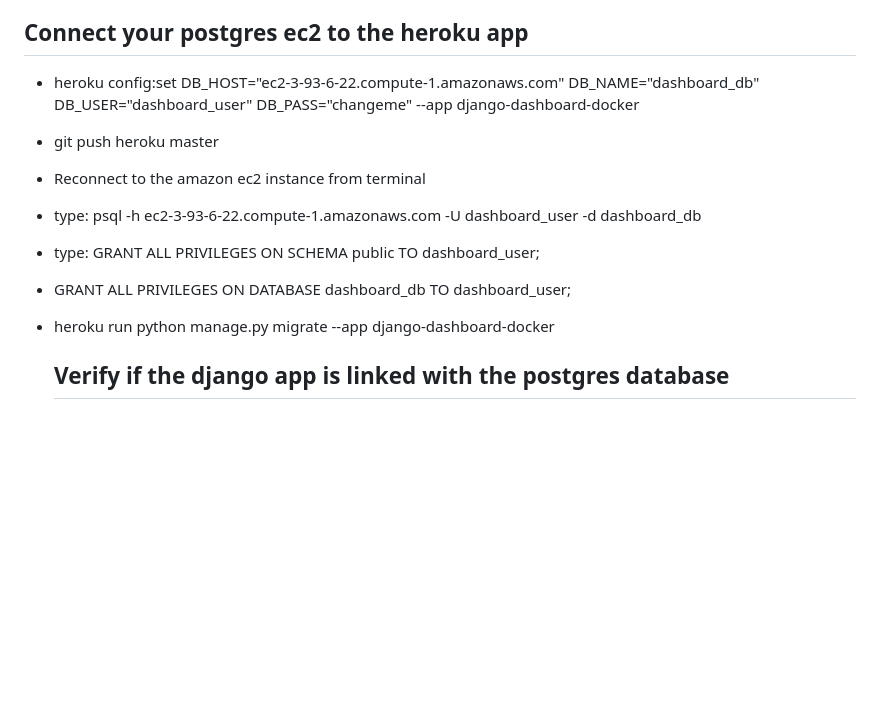
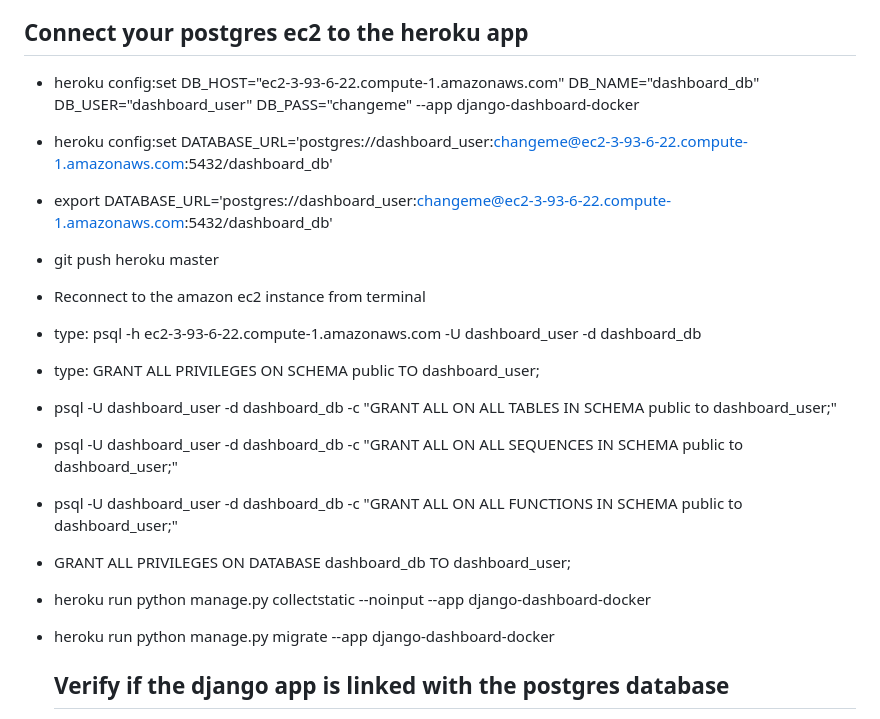
Before and after one commit to Anonymous1223334444/django_dashboard, a Markdown page: README.md, the part around the change. GitHub-like rendering; blank space fills up the shorter version.

```diff
--- a/README.md
+++ b/README.md
@@ -108,11 +108,17 @@
 
   ## Connect your postgres ec2 to the heroku app
   - heroku config:set DB_HOST="ec2-3-93-6-22.compute-1.amazonaws.com" DB_NAME="dashboard_db" DB_USER="dashboard_user" DB_PASS="changeme" --app django-dashboard-docker
+  - heroku config:set DATABASE_URL='postgres://dashboard_user:changeme@ec2-3-93-6-22.compute-1.amazonaws.com:5432/dashboard_db'
+  - export DATABASE_URL='postgres://dashboard_user:changeme@ec2-3-93-6-22.compute-1.amazonaws.com:5432/dashboard_db'
   - git push heroku master
   - Reconnect to the amazon ec2 instance from terminal
   - type: psql -h ec2-3-93-6-22.compute-1.amazonaws.com -U dashboard_user -d dashboard_db
   - type: GRANT ALL PRIVILEGES ON SCHEMA public TO dashboard_user;
+  - psql -U dashboard_user -d dashboard_db -c "GRANT ALL ON ALL TABLES IN SCHEMA public to dashboard_user;"
+  - psql -U dashboard_user -d dashboard_db -c "GRANT ALL ON ALL SEQUENCES IN SCHEMA public to dashboard_user;"
+  - psql -U dashboard_user -d dashboard_db -c "GRANT ALL ON ALL FUNCTIONS IN SCHEMA public to dashboard_user;"
   - GRANT ALL PRIVILEGES ON DATABASE dashboard_db TO dashboard_user;
+  - heroku run python manage.py collectstatic --noinput --app django-dashboard-docker
   - heroku run python manage.py migrate --app django-dashboard-docker
 
     ## Verify if the django app is linked with the postgres database
```
